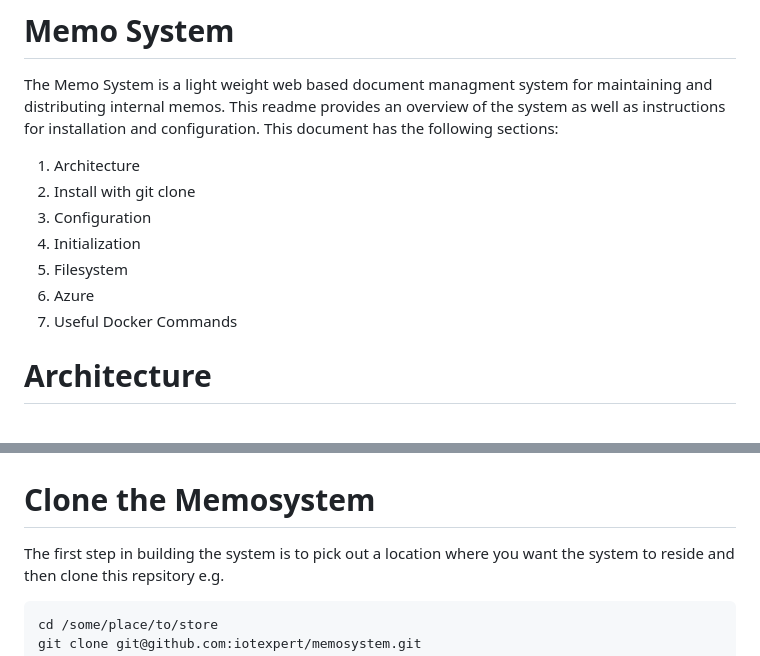
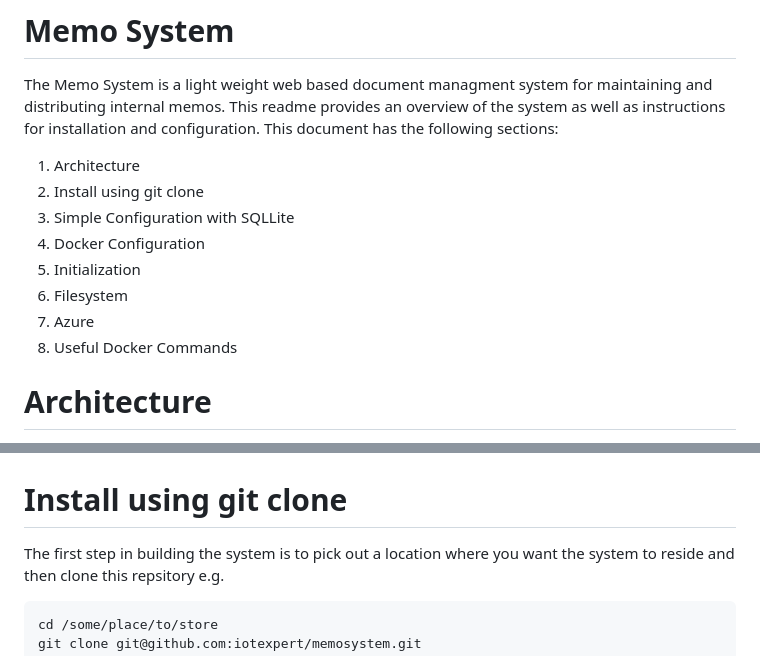
Before and after one commit to iotexpert/memosystem, a Markdown page: README.md, 2 parts joined by grey strips. Drawn GitHub-style.

Commit message:
a tweak of the docs

````diff
--- a/README.md
+++ b/README.md
@@ -1,12 +1,13 @@
 # Memo System
 The Memo System is a light weight web based document managment system for maintaining and distributing internal memos.  This readme provides an overview of the system as well as instructions for installation and configuration.  This document has the following sections:
 1. Architecture
-2. Install with git clone
-3. Configuration
-4. Initialization
-5. Filesystem
-6. Azure
-7. Useful Docker Commands
+2. Install using git clone
+3. Simple Configuration with SQLLite
+4. Docker Configuration
+5. Initialization
+6. Filesystem
+7. Azure
+8. Useful Docker Commands
 
 # Architecture
 The system is built using a classic three-tier-client-architecture.  The system is written in Python and uses the SQLAlchemy library to provide an abstration layer to the database which allows the use of MySQL/SQLite or SQL Server.  The system uses the database to store meta data of the memos.  The raw datafiles are stored in the underlying operating system's filesystem.  The system is built to enable simple use of Docker to containerize the database and the Python flask webserver.  The picture below is an overview of the top level architecture.
@@ -17,7 +18,7 @@ The system is built using a classic three-tier-client-architecture.  The system
 The picture below shows an example implementation where the memosystem and the database are implemented using Docker.
 
 ![Architecture](https://github.com/iotexpert/memosystem/blob/main/doc/arch.png?raw=true)
-# Clone the Memosystem
+# Install using git clone
 The first step in building the system is to pick out a location where you want the system to reside and then clone this repsitory e.g.
 ```
 cd /some/place/to/store
````
